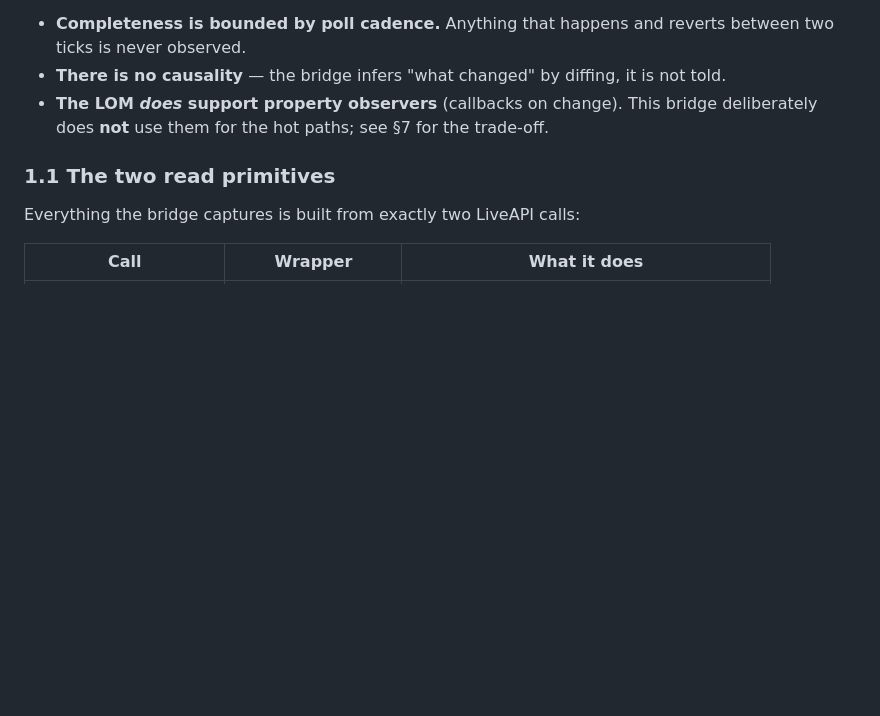
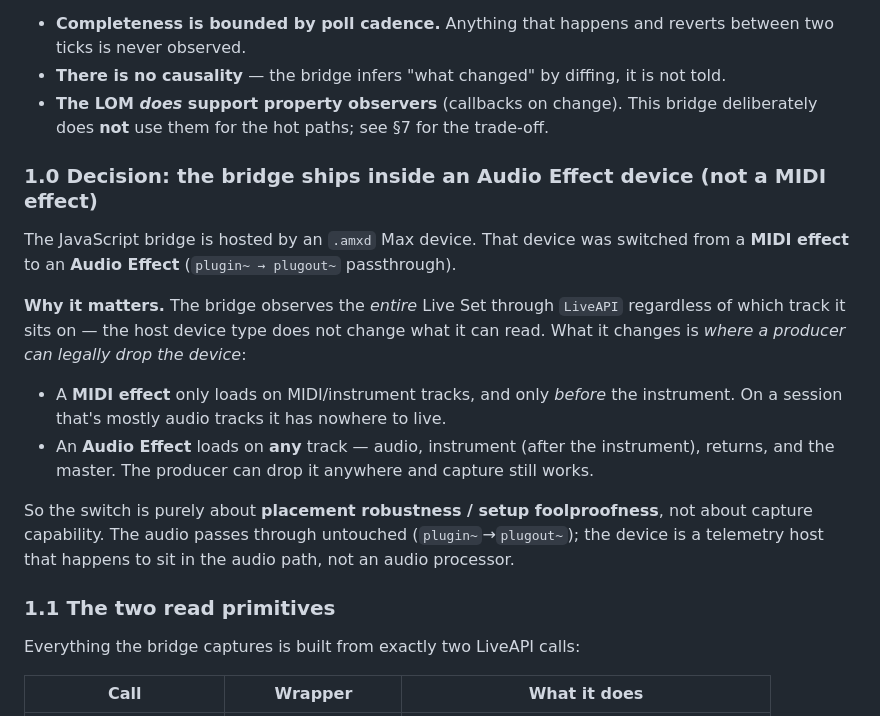
Before and after one commit to Gavin-Berger/Recall-Studio, a Markdown page: docs/ableton-bridge-architecture.md, the part around the change. GitHub-like rendering; blank space fills up the shorter version.

Commit message:
Document host-device switch from MIDI effect to Audio Effect
Record WHY the M4L bridge moved from a MIDI effect to an Audio Effect
host: a MIDI effect only loads on MIDI/instrument tracks (before the
instrument), so on an audio-heavy session it has nowhere to live. An
Audio Effect loads on ANY track - audio, instrument, returns, master -
so the producer can drop the capture device anywhere and telemetry still
works.

HOW it works: the device is a plugin~ -> plugout~ passthrough that does
not touch the audio. It only hosts the JS bridge, which reads the whole
Live Set via LiveAPI regardless of track type. So the switch is purely
about placement robustness, not capture capability.

Co-Authored-By: Claude Opus 4.8 <noreply@anthropic.com>

```diff
--- a/docs/ableton-bridge-architecture.md
+++ b/docs/ableton-bridge-architecture.md
@@ -58,6 +58,25 @@ the previous tick.
 - **There is no causality** — the bridge infers "what changed" by diffing, it is not told.
 - **The LOM *does* support property observers** (callbacks on change). This bridge
   deliberately does **not** use them for the hot paths; see §7 for the trade-off.
+
+### 1.0 Decision: the bridge ships inside an Audio Effect device (not a MIDI effect)
+
+The JavaScript bridge is hosted by an `.amxd` Max device. That device was switched
+from a **MIDI effect** to an **Audio Effect** (`plugin~ → plugout~` passthrough).
+
+**Why it matters.** The bridge observes the *entire* Live Set through `LiveAPI`
+regardless of which track it sits on — the host device type does not change what it can
+read. What it changes is *where a producer can legally drop the device*:
+
+- A **MIDI effect** only loads on MIDI/instrument tracks, and only *before* the
+  instrument. On a session that's mostly audio tracks it has nowhere to live.
+- An **Audio Effect** loads on **any** track — audio, instrument (after the
+  instrument), returns, and the master. The producer can drop it anywhere and capture
+  still works.
+
+So the switch is purely about **placement robustness / setup foolproofness**, not about
+capture capability. The audio passes through untouched (`plugin~`→`plugout~`); the device
+is a telemetry host that happens to sit in the audio path, not an audio processor.
 
 ### 1.1 The two read primitives
 
```
